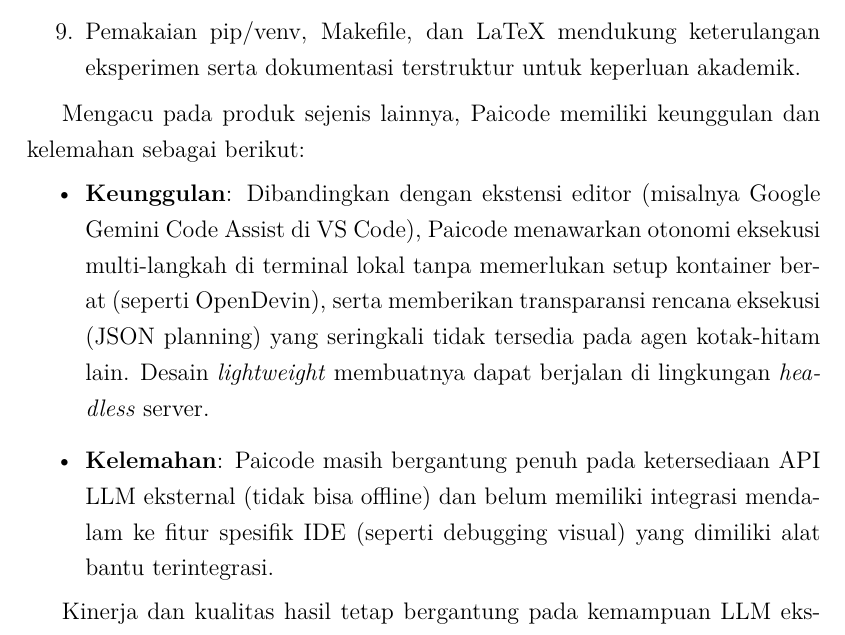
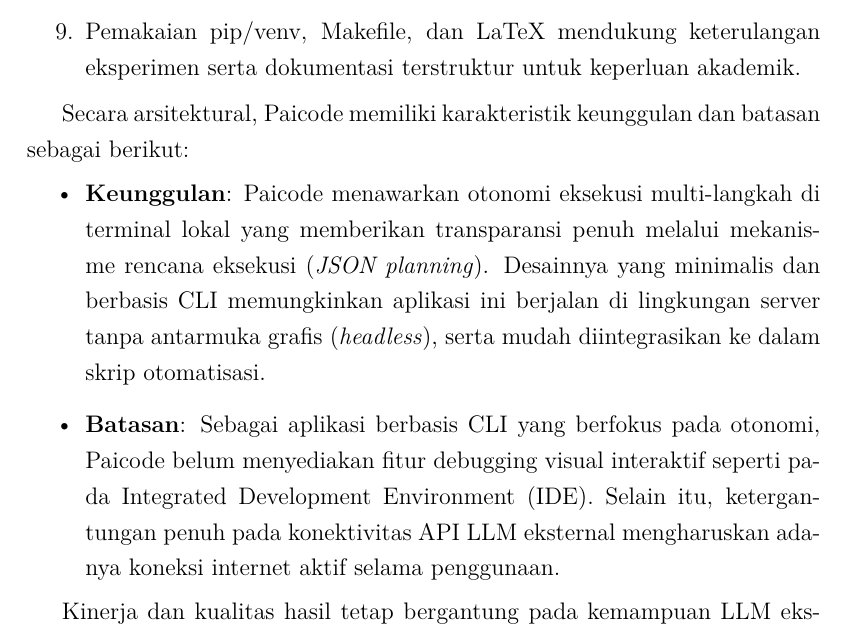
Before and after one commit to gtkrshnaaa/skripsipaicode, a LaTeX thesis (skripsi_latex/main.tex, which reads skripsi_latex/bab5_kesimpulan_saran.tex): part of page 42 of 48, cut so that both start at the same text. Compiled offline with pdfLaTeX.

Commit message:
fix(bab5): rewrite conclusion to focus on architectural properties instead of unverified product comparisons

```diff
--- a/skripsi_latex/bab5_kesimpulan_saran.tex
+++ b/skripsi_latex/bab5_kesimpulan_saran.tex
@@ -19,10 +19,10 @@
   \item Pemakaian pip/venv, Makefile, dan LaTeX mendukung keterulangan eksperimen serta dokumentasi terstruktur untuk keperluan akademik.
 \end{enumerate}
 
-Mengacu pada produk sejenis lainnya, Paicode memiliki keunggulan dan kelemahan sebagai berikut:
+Secara arsitektural, Paicode memiliki karakteristik keunggulan dan batasan sebagai berikut:
 \begin{itemize}
-    \item \textbf{Keunggulan}: Dibandingkan dengan ekstensi editor (misalnya Google Gemini Code Assist di VS Code), Paicode menawarkan otonomi eksekusi multi-langkah di terminal lokal tanpa memerlukan setup kontainer berat (seperti OpenDevin), serta memberikan transparansi rencana eksekusi (JSON planning) yang seringkali tidak tersedia pada agen kotak-hitam lain. Desain \textit{lightweight} membuatnya dapat berjalan di lingkungan \textit{headless} server.
-    \item \textbf{Kelemahan}: Paicode masih bergantung penuh pada ketersediaan API LLM eksternal (tidak bisa offline) dan belum memiliki integrasi mendalam ke fitur spesifik IDE (seperti debugging visual) yang dimiliki alat bantu terintegrasi.
+    \item \textbf{Keunggulan}: Paicode menawarkan otonomi eksekusi multi-langkah di terminal lokal yang memberikan transparansi penuh melalui mekanisme rencana eksekusi (\textit{JSON planning}). Desainnya yang minimalis dan berbasis CLI memungkinkan aplikasi ini berjalan di lingkungan server tanpa antarmuka grafis (\textit{headless}), serta mudah diintegrasikan ke dalam skrip otomatisasi.
+    \item \textbf{Batasan}: Sebagai aplikasi berbasis CLI yang berfokus pada otonomi, Paicode belum menyediakan fitur debugging visual interaktif seperti pada Integrated Development Environment (IDE). Selain itu, ketergantungan penuh pada konektivitas API LLM eksternal mengharuskan adanya koneksi internet aktif selama penggunaan.
 \end{itemize}
 
 Kinerja dan kualitas hasil tetap bergantung pada kemampuan LLM eksternal (Gemini) serta kejelasan instruksi yang diberikan. Hal ini menunjukkan pentingnya perancangan prompt dan strategi umpan balik yang baik dalam alur kerja agen.
```
Also changed, not shown: skripsi_latex/skripsipdf/skripsigtkrshnaaa.pdf.
